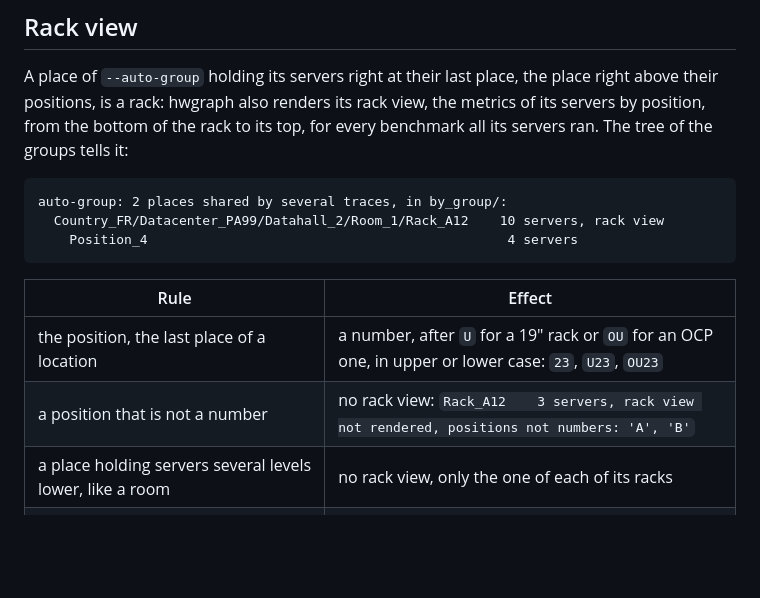
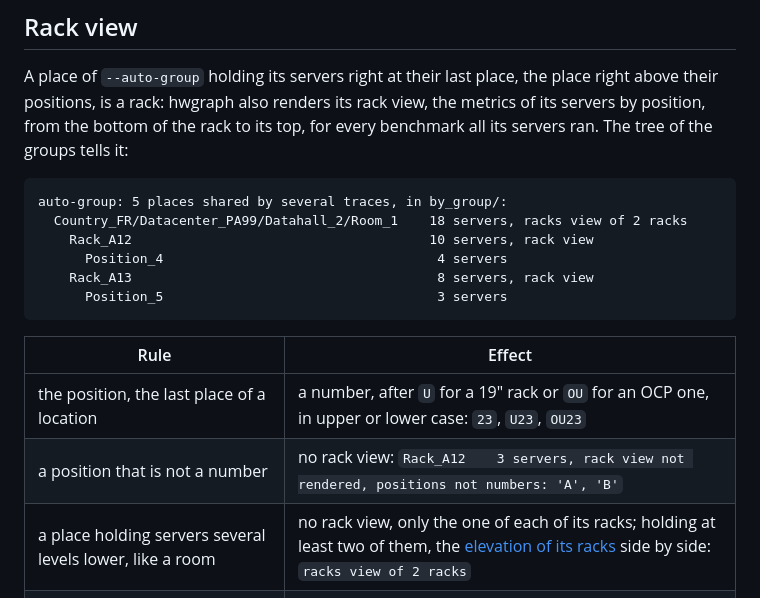
Before and after one commit to criteo/hwbench, a Markdown page: documentation/hwgraph-environment.md, the part around one of its changes. Drawn GitHub-style; blank space fills up the shorter version.

````diff
--- a/documentation/hwgraph-environment.md
+++ b/documentation/hwgraph-environment.md
@@ -354,16 +354,19 @@ from the bottom of the rack to its top, for every benchmark all its servers ran.
 groups tells it:
 
 ```
-auto-group: 2 places shared by several traces, in by_group/:
-  Country_FR/Datacenter_PA99/Datahall_2/Room_1/Rack_A12    10 servers, rack view
-    Position_4                                              4 servers
+auto-group: 5 places shared by several traces, in by_group/:
+  Country_FR/Datacenter_PA99/Datahall_2/Room_1    18 servers, racks view of 2 racks
+    Rack_A12                                      10 servers, rack view
+      Position_4                                   4 servers
+    Rack_A13                                       8 servers, rack view
+      Position_5                                   3 servers
 ```
 
 | Rule | Effect |
 |---|---|
 | the position, the last place of a location | a number, after `U` for a 19" rack or `OU` for an OCP one, in upper or lower case: `23`, `U23`, `OU23` |
 | a position that is not a number | no rack view: `Rack_A12    3 servers, rack view not rendered, positions not numbers: 'A', 'B'` |
-| a place holding servers several levels lower, like a room | no rack view, only the one of each of its racks |
+| a place holding servers several levels lower, like a room | no rack view, only the one of each of its racks; holding at least two of them, the [elevation of its racks](#graphs) side by side: `racks view of 2 racks` |
 | a group not rendered, like servers without the same benchmarks | its rack view is rendered all the same, on the benchmarks all its servers have |
 | the positions | from the first one of the rack to the highest server, the empty ones in gray |
 
````
Also changed, not shown: other parts of documentation/hwgraph-environment.md (+10 -4 lines), documentation/example/README.md (+2 -1 lines), documentation/hwgraph.md (+4 -2 lines), documentation/img/hwgraph-racks-elevation.png (added), 6 other files.
